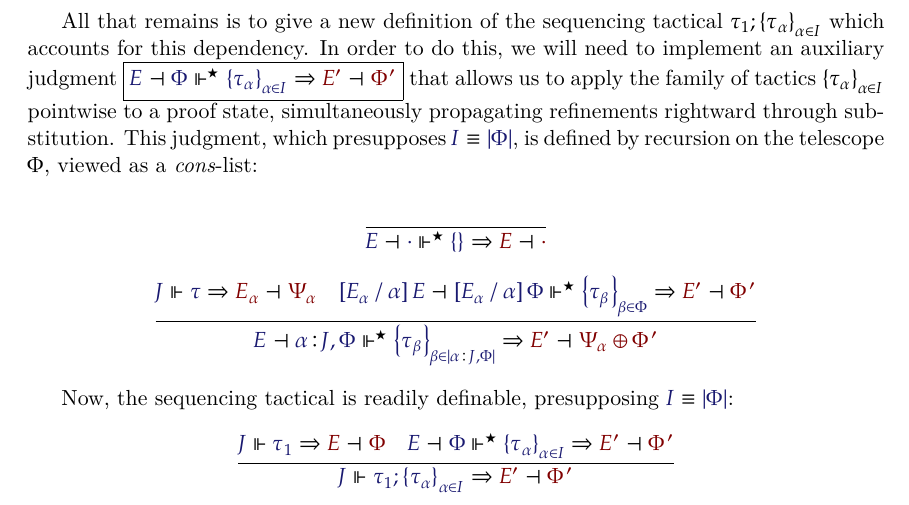
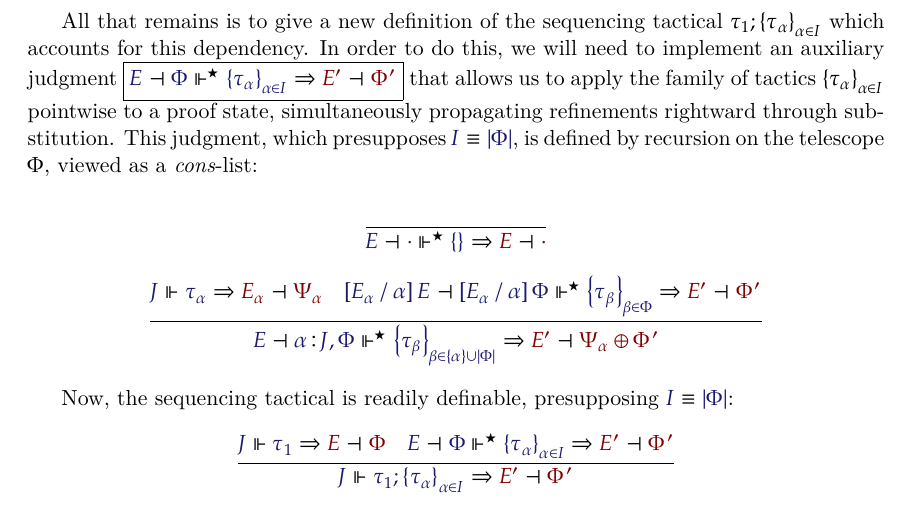
Before and after one commit to RedPRL/sml-dependent-lcf, a LaTeX paper (doc/paper.tex): part of page 5 of 5, cut so that both start at the same text. Compiled offline with XeLaTeX.

Commit message:
Fix missing subscript

```diff
--- a/doc/paper.tex
+++ b/doc/paper.tex
@@ -411,14 +411,14 @@ by recursion on the telescope $\Phi$, viewed as a \emph{cons}-list:
   %
   \infer{
     \ThenMultiAux{
-      \MkFam{\tau}{\beta}{\Dom{\ISG{\alpha}{\JJ},\Phi}}
+      \MkFam{\tau}{\beta}{\MkSet{\alpha}\cup\Dom\Phi}
     }{E}{
       \ISG{\alpha}{\JJ},\Phi
     }{E'}{
       \Psi_\alpha\oplus\Phi'
     }
   }{
-    \Refine{\JJ}{\tau}{\Psi_\alpha}{E_\alpha} &
+    \Refine{\JJ}{\tau_\alpha}{\Psi_\alpha}{E_\alpha} &
     \ThenMultiAux{
       \MkFam{\tau}{\beta}{\Phi}
     }{
```
Also changed, not shown: doc/paper.pdf.
